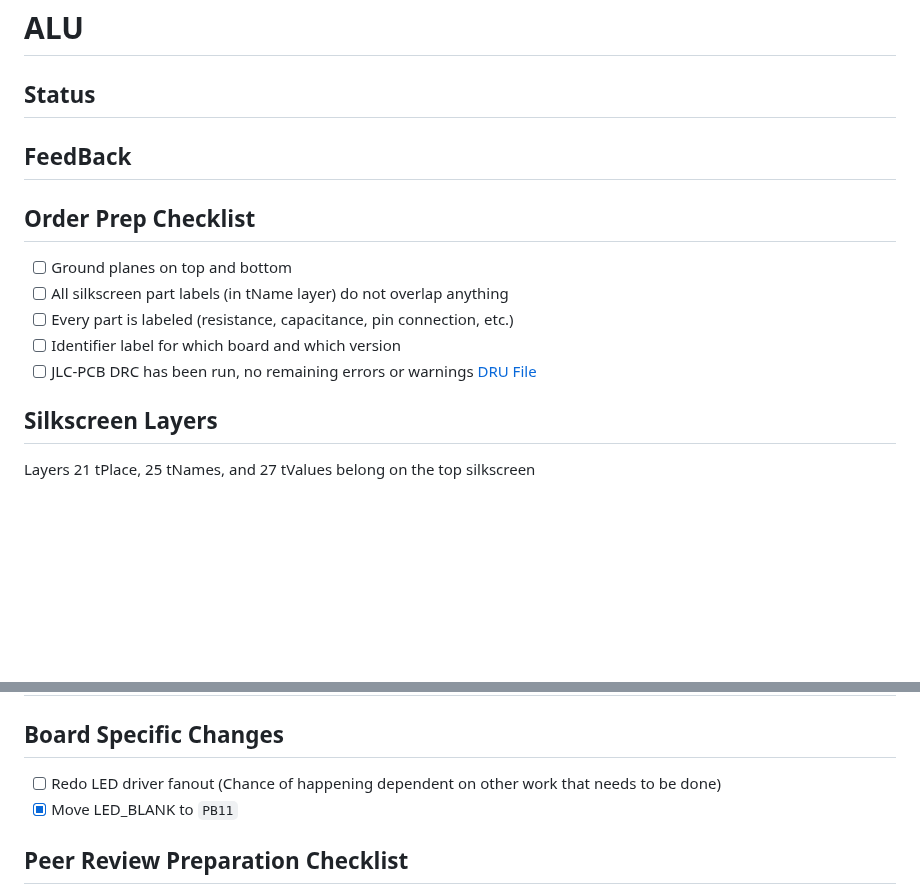
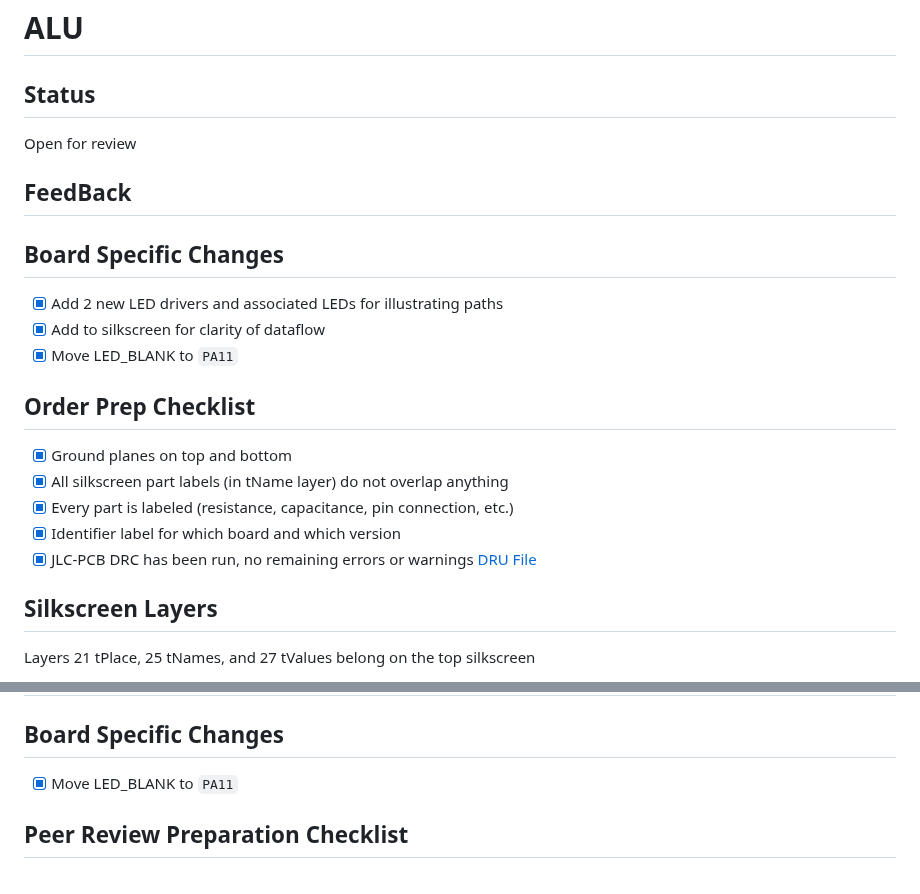
Before and after one commit to Schmorbonium/ECE-4710, a Markdown page: docs/markdown/peerReview3.md, 2 parts joined by grey strips. GitHub-like rendering; blank space fills up the shorter version.

Commit message:
Mark ALU ready for review

```diff
--- a/docs/markdown/peerReview3.md
+++ b/docs/markdown/peerReview3.md
@@ -27,14 +27,22 @@
 # ALU
 ## Status
 
+Open for review
+
 ## FeedBack
 
+
+## Board Specific Changes
+- [x] Add 2 new LED drivers and associated LEDs for illustrating paths
+- [x] Add to silkscreen for clarity of dataflow
+- [x] Move LED_BLANK to `PA11`
+
 ## Order Prep Checklist
-- [ ] Ground planes on top and bottom
-- [ ] All silkscreen part labels (in tName layer) do not overlap anything
-- [ ] Every part is labeled (resistance, capacitance, pin connection, etc.)
-- [ ] Identifier label for which board and which version
-- [ ] JLC-PCB DRC has been run, no remaining errors or warnings [DRU File](https://github.com/JLCPCB/jlcpcb-eagle/blob/master/design%20rules/jlcpcb-2layers.dru)
+- [x] Ground planes on top and bottom
+- [x] All silkscreen part labels (in tName layer) do not overlap anything
+- [x] Every part is labeled (resistance, capacitance, pin connection, etc.)
+- [x] Identifier label for which board and which version
+- [x] JLC-PCB DRC has been run, no remaining errors or warnings [DRU File](https://github.com/JLCPCB/jlcpcb-eagle/blob/master/design%20rules/jlcpcb-2layers.dru)
 
 ## Silkscreen Layers
 
@@ -50,8 +58,7 @@ Open for review
 ## FeedBack
 
 ## Board Specific Changes
-- [ ] Redo LED driver fanout (Chance of happening dependent on other work that needs to be done)
-- [x] Move LED_BLANK to `PB11`
+- [x] Move LED_BLANK to `PA11`
 
 ## Peer Review Preparation Checklist
 - [x] Ground planes on top and bottom
```
